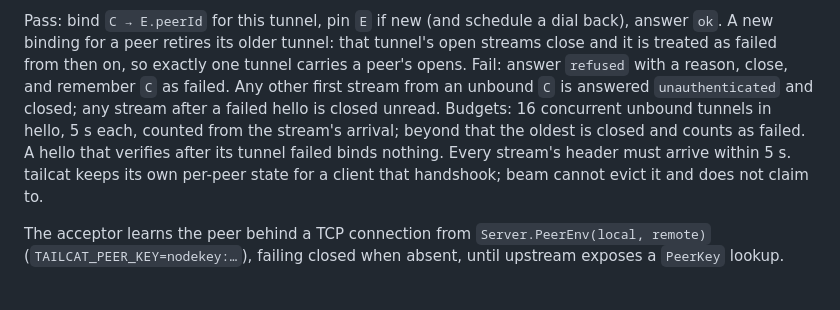
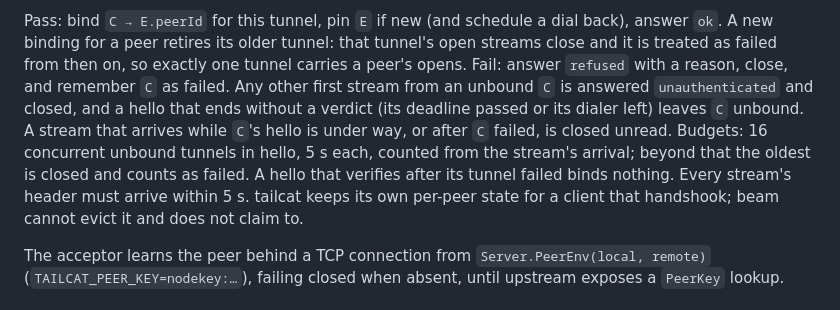
Before and after one commit to notaharness/beam, a Markdown page: docs/03-transport.md, the part around the change. Rendered like a GitHub page.

Commit message:
docs(spec): a hello without a verdict leaves its tunnel unbound
Also states that a stream arriving while a hello is under way is closed
unread. D25 records the choice.

Co-Authored-By: Claude Opus 5.5 <noreply@anthropic.com>

```diff
--- a/docs/03-transport.md
+++ b/docs/03-transport.md
@@ -67,12 +67,14 @@ Pass: bind `C → E.peerId` for this tunnel, pin `E` if new (and schedule a dial
 answer `ok`. A new binding for a peer retires its older tunnel: that tunnel's open
 streams close and it is treated as failed from then on, so exactly one tunnel carries a
 peer's opens. Fail: answer `refused` with a reason, close, and remember `C` as failed.
-Any other first stream from an unbound `C` is answered `unauthenticated` and closed; any
-stream after a failed hello is closed unread. Budgets: 16 concurrent unbound tunnels in
-hello, 5 s each, counted from the stream's arrival; beyond that the oldest is closed and
-counts as failed. A hello that verifies after its tunnel failed binds nothing. Every
-stream's header must arrive within 5 s. tailcat keeps its own per-peer state for a client
-that handshook; beam cannot evict it and does not claim to.
+Any other first stream from an unbound `C` is answered `unauthenticated` and closed, and
+a hello that ends without a verdict (its deadline passed or its dialer left) leaves `C`
+unbound. A stream that arrives while `C`'s hello is under way, or after `C` failed, is
+closed unread. Budgets: 16 concurrent unbound tunnels in hello, 5 s each, counted from
+the stream's arrival; beyond that the oldest is closed and counts as failed. A hello that
+verifies after its tunnel failed binds nothing. Every stream's header must arrive within
+5 s. tailcat keeps its own per-peer state for a client that handshook; beam cannot evict
+it and does not claim to.
 
 The acceptor learns the peer behind a TCP connection from `Server.PeerEnv(local,
 remote)` (`TAILCAT_PEER_KEY=nodekey:…`), failing closed when absent, until upstream
```
Also changed, not shown: docs/11-decisions.md (+1 -0 lines).
